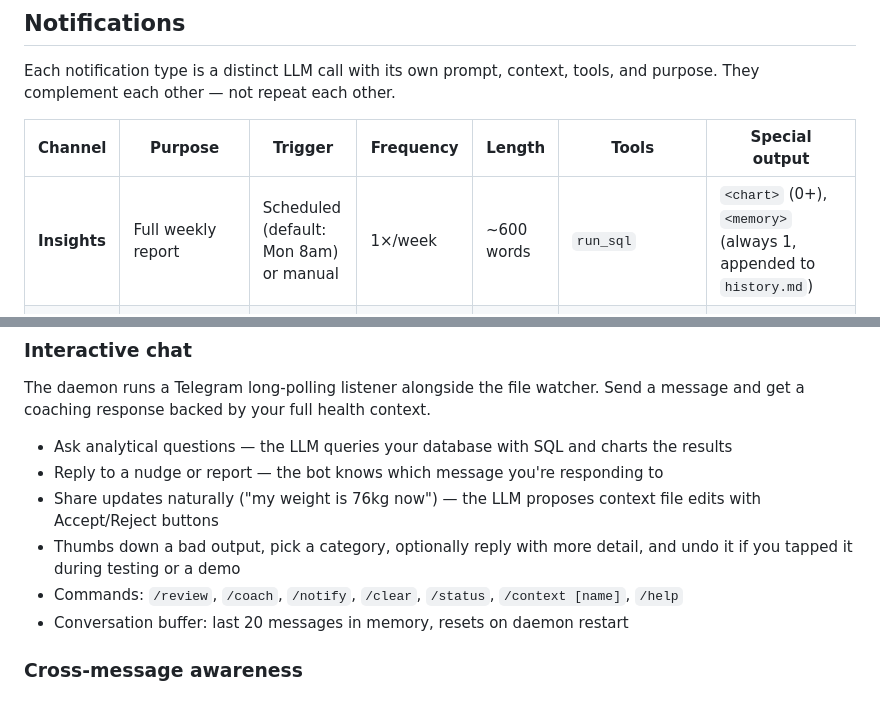
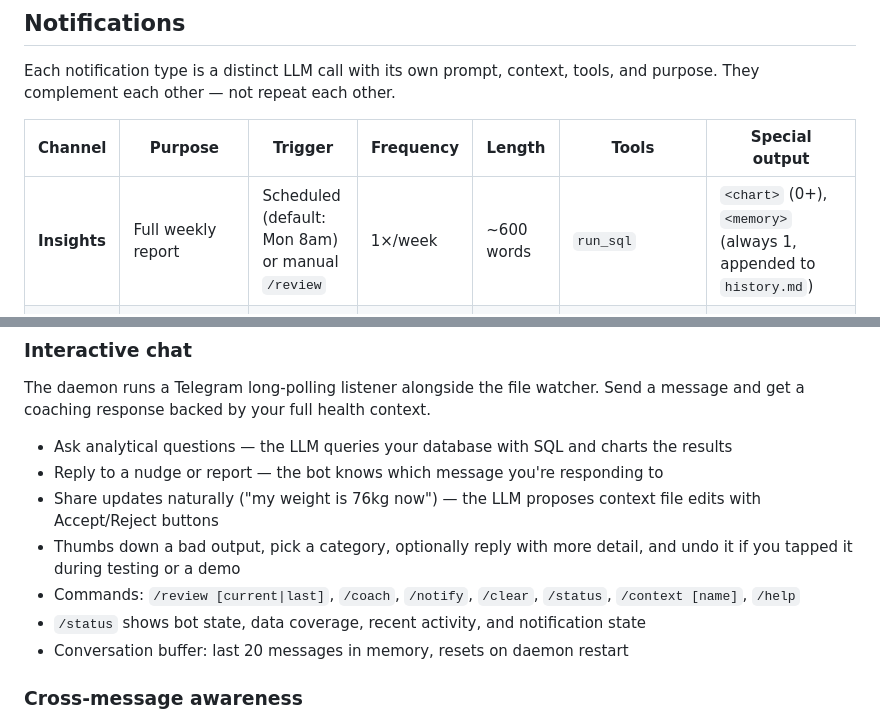
Before and after one commit to Alchemication/zdrowskit, a Markdown page: README.md, 2 parts joined by grey strips. Rendered like a GitHub page.

Commit message:
Clarify Telegram README commands

```diff
--- a/README.md
+++ b/README.md
@@ -258,7 +258,7 @@ Each notification type is a distinct LLM call with its own prompt, context, tool
 
 | Channel | Purpose | Trigger | Frequency | Length | Tools | Special output |
 |---------|---------|---------|-----------|--------|-------|----------------|
-| **Insights** | Full weekly report | Scheduled (default: Mon 8am) or manual | 1×/week | ~600 words | `run_sql` | `<chart>` (0+), `<memory>` (always 1, appended to `history.md`) |
+| **Insights** | Full weekly report | Scheduled (default: Mon 8am) or manual `/review` | 1×/week | ~600 words | `run_sql` | `<chart>` (0+), `<memory>` (always 1, appended to `history.md`) |
 | **Coach** | Weekly plan/goals review, with optional proposals | After insights or manual `/coach` | 1×/week | ~300 words | `run_sql`, `update_context` (plan, goals only) | `update_context` tool calls (0–2) |
 | **Nudge** | Short reactive next-action nudge | Data sync, file edit, missed session | Up to 3/day by default | 80 words | `run_sql` | `SKIP` if nothing changes; `<chart>` (0–1) |
 | **Chat** | Interactive conversation — answer the current message, ask anything, get charts | Your Telegram message | On demand | 150 words | `run_sql` (up to 5/turn), `update_context` (any file) | `<chart>` (optional), `update_context` (at most 1) |
@@ -310,7 +310,8 @@ The daemon runs a Telegram long-polling listener alongside the file watcher. Sen
 - Reply to a nudge or report — the bot knows which message you're responding to
 - Share updates naturally ("my weight is 76kg now") — the LLM proposes context file edits with Accept/Reject buttons
 - Thumbs down a bad output, pick a category, optionally reply with more detail, and undo it if you tapped it during testing or a demo
-- Commands: `/review`, `/coach`, `/notify`, `/clear`, `/status`, `/context [name]`, `/help`
+- Commands: `/review [current|last]`, `/coach`, `/notify`, `/clear`, `/status`, `/context [name]`, `/help`
+- `/status` shows bot state, data coverage, recent activity, and notification state
 - Conversation buffer: last 20 messages in memory, resets on daemon restart
 
 ### Cross-message awareness
```
